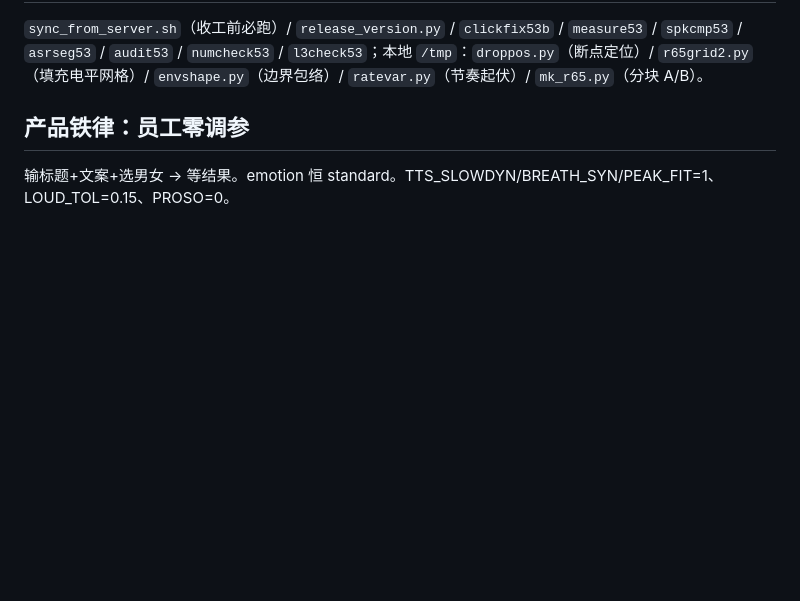
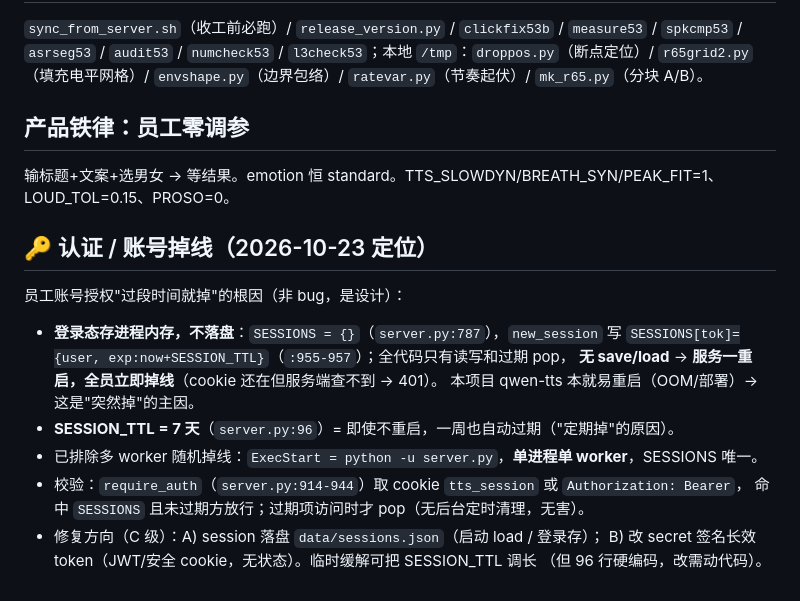
Before and after one commit to private1215/tts-kr, a Markdown page: .workbuddy/memory/MEMORY.md, the part around the change. GitHub-like rendering; blank space fills up the shorter version.

```diff
--- a/.workbuddy/memory/MEMORY.md
+++ b/.workbuddy/memory/MEMORY.md
@@ -106,3 +106,17 @@ L3 ASR 相似度跑间波动 ≈0.12 → <0.12 不算证据。cps 含空格；EL
 
 ## 产品铁律：员工零调参
 输标题+文案+选男女 → 等结果。emotion 恒 standard。TTS_SLOWDYN/BREATH_SYN/PEAK_FIT=1、LOUD_TOL=0.15、PROSO=0。
+
+## 🔑 认证 / 账号掉线（2026-10-23 定位）
+员工账号授权"过段时间就掉"的根因（非 bug，是设计）：
+- **登录态存进程内存，不落盘**：`SESSIONS = {}`（`server.py:787`），`new_session` 写
+  `SESSIONS[tok]={user, exp:now+SESSION_TTL}`（`:955-957`）；全代码只有读写和过期 pop，
+  **无 save/load** → **服务一重启，全员立即掉线**（cookie 还在但服务端查不到 → 401）。
+  本项目 qwen-tts 本就易重启（OOM/部署）→ 这是"突然掉"的主因。
+- **SESSION_TTL = 7 天**（`server.py:96`）= 即使不重启，一周也自动过期（"定期掉"的原因）。
+- 已排除多 worker 随机掉线：`ExecStart = python -u server.py`，**单进程单 worker**，SESSIONS 唯一。
+- 校验：`require_auth`（`server.py:914-944`）取 cookie `tts_session` 或 `Authorization: Bearer`，
+  命中 `SESSIONS` 且未过期方放行；过期项访问时才 pop（无后台定时清理，无害）。
+- 修复方向（C 级）：A) session 落盘 `data/sessions.json`（启动 load / 登录存）；
+  B) 改 secret 签名长效 token（JWT/安全 cookie，无状态）。临时缓解可把 SESSION_TTL 调长
+  （但 96 行硬编码，改需动代码）。
```
